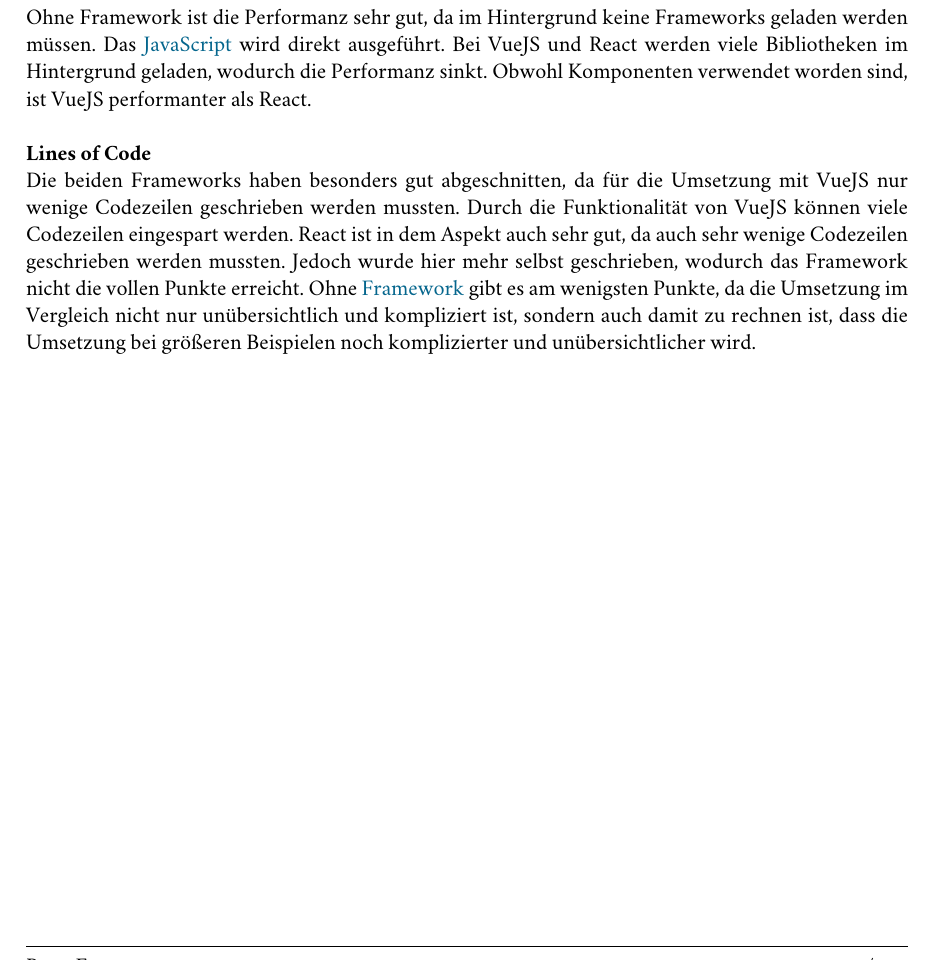
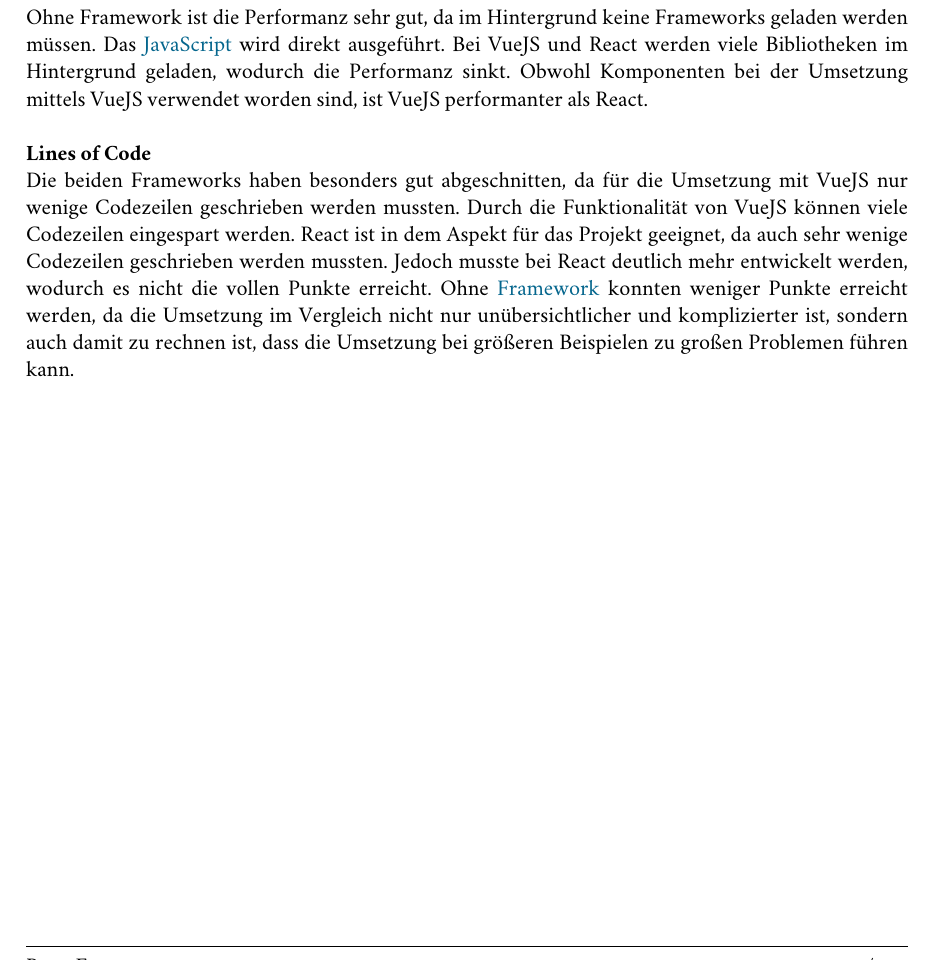
Before and after one commit to refundable-tgm/diploma-thesis, a LaTeX thesis (main.tex, which reads chapters/studie/rfoster.tex): part of page 48 of 162, cut so that both start at the same text. Compiled offline with pdfLaTeX.

Commit message:
implemented feedback of szakall

```diff
--- a/chapters/studie/rfoster.tex
+++ b/chapters/studie/rfoster.tex
@@ -184,10 +184,10 @@
 \Gls{vue}: 112ms\\
 \Gls{react}: 175ms\\
 Ohne \Gls{framework}: 21ms\\
-Ohne Framework ist die Performanz sehr gut, da im Hintergrund keine Frameworks geladen werden müssen. Das \Gls{js} wird direkt ausgeführt. Bei VueJS und React werden viele Bibliotheken im Hintergrund geladen, wodurch die Performanz sinkt. Obwohl Komponenten verwendet worden sind, ist VueJS performanter als React.\\\\
+Ohne Framework ist die Performanz sehr gut, da im Hintergrund keine Frameworks geladen werden müssen. Das \Gls{js} wird direkt ausgeführt. Bei VueJS und React werden viele Bibliotheken im Hintergrund geladen, wodurch die Performanz sinkt. Obwohl Komponenten bei der Umsetzung mittels VueJS verwendet worden sind, ist VueJS performanter als React.\\\\
 \textbf{Lines of Code}\\
-Die beiden Frameworks haben besonders gut abgeschnitten, da für die Umsetzung mit VueJS nur wenige Codezeilen geschrieben werden mussten. Durch die Funktionalität von VueJS können viele Codezeilen eingespart werden. React ist in dem Aspekt auch sehr gut, da auch sehr wenige Codezeilen geschrieben werden mussten. Jedoch wurde hier mehr selbst geschrieben, wodurch das Framework nicht die vollen Punkte erreicht.
-Ohne \Gls{framework} gibt es am wenigsten Punkte, da die Umsetzung im Vergleich nicht nur unübersichtlich und kompliziert ist, sondern auch damit zu rechnen ist, dass die Umsetzung bei größeren Beispielen noch komplizierter und unübersichtlicher wird.
+Die beiden Frameworks haben besonders gut abgeschnitten, da für die Umsetzung mit VueJS nur wenige Codezeilen geschrieben werden mussten. Durch die Funktionalität von VueJS können viele Codezeilen eingespart werden. React ist in dem Aspekt für das Projekt geeignet, da auch sehr wenige Codezeilen geschrieben werden mussten. Jedoch musste bei React deutlich mehr entwickelt werden, wodurch es nicht die vollen Punkte erreicht.
+Ohne \Gls{framework} konnten weniger Punkte erreicht werden, da die Umsetzung im Vergleich nicht nur unübersichtlicher und komplizierter ist, sondern auch damit zu rechnen ist, dass die Umsetzung bei größeren Beispielen zu großen Problemen führen kann.
 \newpage
 \subsection{Aufbereitung der Daten}
 Die Daten, welche von der REST-Schnittstelle gelesen werden, sind im \Gls{json}-Format. Dies wird genauer im Kapitel \hyperref[sec:json]{5.2.5} erklärt. Um die Daten von der REST-Schnittstelle zu bekommen, wird \Gls{axios} verwendet. Mit dieser Bibliothek kann eine \Gls{http}-Anfrage gesendet und damit die Daten von der REST-Schnittstelle ausgelesen werden. Im folgenden Code wird eine Beispiel-Anfrage gesendet:
```
